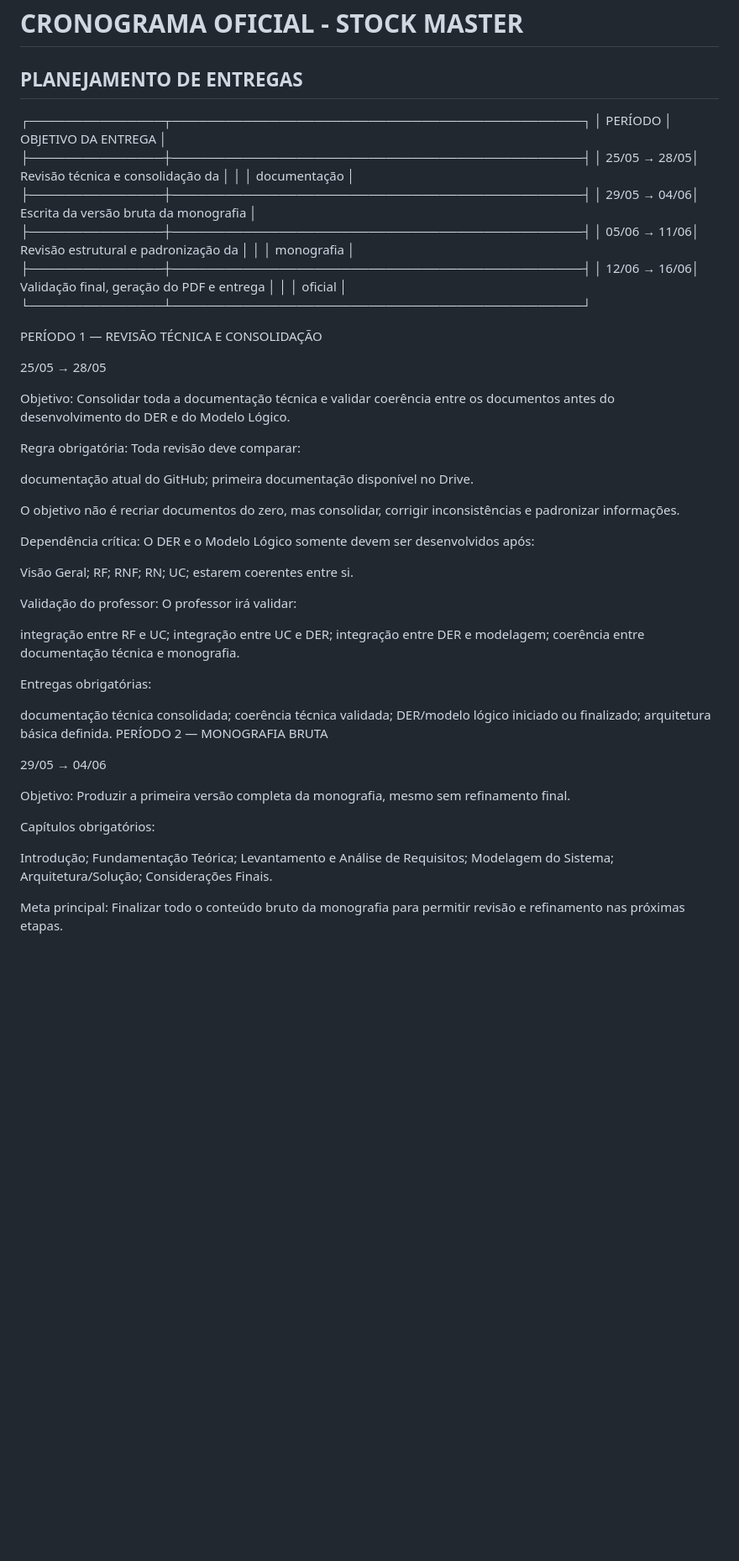
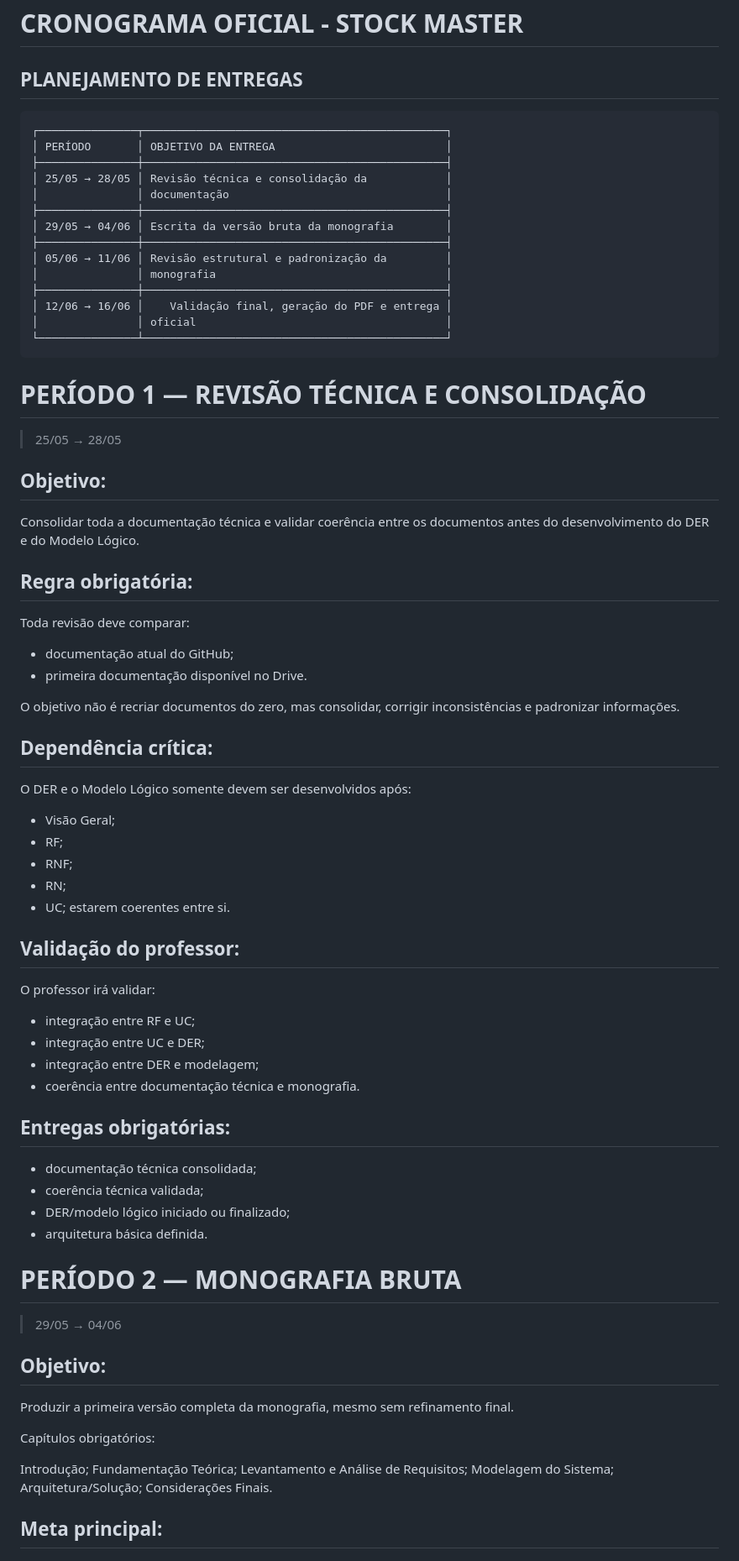
Before and after one commit to emiliasantoss2007-hub/Stock-Master, a Markdown page: docs/planejamento.md, the part around one of its changes. Shown at 84% size. Drawn GitHub-style; blank space fills up the shorter version.

````diff
--- a/docs/planejamento.md
+++ b/docs/planejamento.md
@@ -2,65 +2,62 @@
 # CRONOGRAMA OFICIAL - STOCK MASTER
 
 ## PLANEJAMENTO DE ENTREGAS
+```
 ┌───────────────┬──────────────────────────────────────────────┐
-│ PERÍODO       │ OBJETIVO DA ENTREGA                         │
+│ PERÍODO       │ OBJETIVO DA ENTREGA                          │
 ├───────────────┼──────────────────────────────────────────────┤
-│ 25/05 → 28/05│ Revisão técnica e consolidação da            │
-│               │ documentação                                │
+│ 25/05 → 28/05 │ Revisão técnica e consolidação da            │
+│               │ documentação                                 │
 ├───────────────┼──────────────────────────────────────────────┤
-│ 29/05 → 04/06│ Escrita da versão bruta da monografia        │
+│ 29/05 → 04/06 │ Escrita da versão bruta da monografia        │
 ├───────────────┼──────────────────────────────────────────────┤
-│ 05/06 → 11/06│ Revisão estrutural e padronização da         │
-│               │ monografia                                  │
+│ 05/06 → 11/06 │ Revisão estrutural e padronização da         │
+│               │ monografia                                   │
 ├───────────────┼──────────────────────────────────────────────┤
-│ 12/06 → 16/06│ Validação final, geração do PDF e entrega    │
-│               │ oficial                                     │
+│ 12/06 → 16/06 │    Validação final, geração do PDF e entrega │
+│               │ oficial                                      │
 └───────────────┴──────────────────────────────────────────────┘
+```
+# PERÍODO 1 — REVISÃO TÉCNICA E CONSOLIDAÇÃO
+> 25/05 → 28/05
 
-PERÍODO 1 — REVISÃO TÉCNICA E CONSOLIDAÇÃO
-
-25/05 → 28/05
-
-Objetivo:
+## Objetivo:
 Consolidar toda a documentação técnica e validar coerência entre os documentos antes do desenvolvimento do DER e do Modelo Lógico.
 
-Regra obrigatória:
+## Regra obrigatória:
 Toda revisão deve comparar:
-
-documentação atual do GitHub;
-primeira documentação disponível no Drive.
+- documentação atual do GitHub;
+- primeira documentação disponível no Drive.
 
 O objetivo não é recriar documentos do zero, mas consolidar, corrigir inconsistências e padronizar informações.
 
-Dependência crítica:
+##  Dependência crítica:
 O DER e o Modelo Lógico somente devem ser desenvolvidos após:
-
-Visão Geral;
-RF;
-RNF;
-RN;
-UC;
+- Visão Geral;
+- RF;
+- RNF;
+- RN;
+- UC;
 estarem coerentes entre si.
 
-Validação do professor:
+## Validação do professor:
 O professor irá validar:
+- integração entre RF e UC;
+- integração entre UC e DER;
+- integração entre DER e modelagem;
+- coerência entre documentação técnica e monografia.
 
-integração entre RF e UC;
-integração entre UC e DER;
-integração entre DER e modelagem;
-coerência entre documentação técnica e monografia.
+## Entregas obrigatórias:
 
-Entregas obrigatórias:
+- documentação técnica consolidada;
+- coerência técnica validada;
+- DER/modelo lógico iniciado ou finalizado;
+- arquitetura básica definida.
 
-documentação técnica consolidada;
-coerência técnica validada;
-DER/modelo lógico iniciado ou finalizado;
-arquitetura básica definida.
-PERÍODO 2 — MONOGRAFIA BRUTA
+# PERÍODO 2 — MONOGRAFIA BRUTA
+>29/05 → 04/06
 
-29/05 → 04/06
-
-Objetivo:
+## Objetivo:
 Produzir a primeira versão completa da monografia, mesmo sem refinamento final.
 
 Capítulos obrigatórios:
@@ -72,6 +69,6 @@ Modelagem do Sistema;
 Arquitetura/Solução;
 Considerações Finais.
 
-Meta principal:
+## Meta principal:
 Finalizar todo o conteúdo bruto da monografia para permitir revisão e refinamento nas próximas etapas.
 
````
Also changed, not shown: other parts of docs/planejamento.md (+15 -17 lines).
